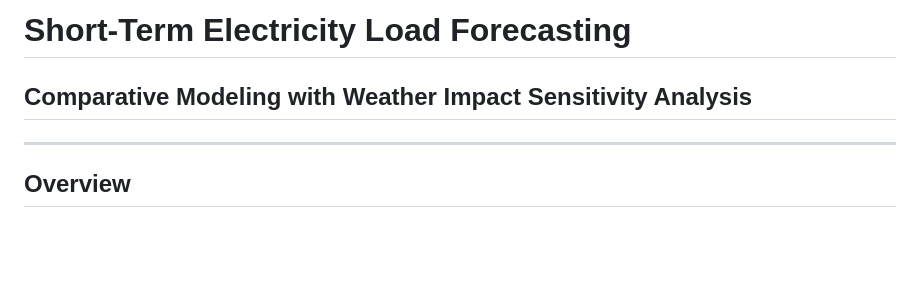
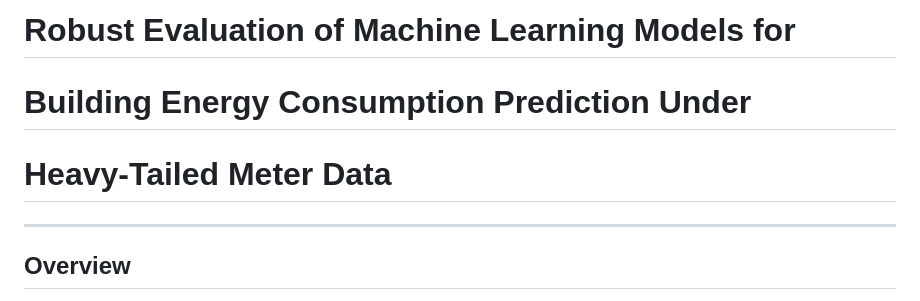
Before and after one commit to estheromoyiwola/Team-Energy-Load-Forecasting, a Markdown page: README.md, the part around the change. Drawn GitHub-style; blank space fills up the shorter version.

Commit message:
Update project title and focus in README

```diff
--- a/README.md
+++ b/README.md
@@ -1,6 +1,6 @@
-# Short-Term Electricity Load Forecasting
-## Comparative Modeling with Weather Impact Sensitivity Analysis
-
+# Robust Evaluation of Machine Learning Models for
+# Building Energy Consumption Prediction Under
+# Heavy-Tailed Meter Data
 ---
 
 ## Overview
```
